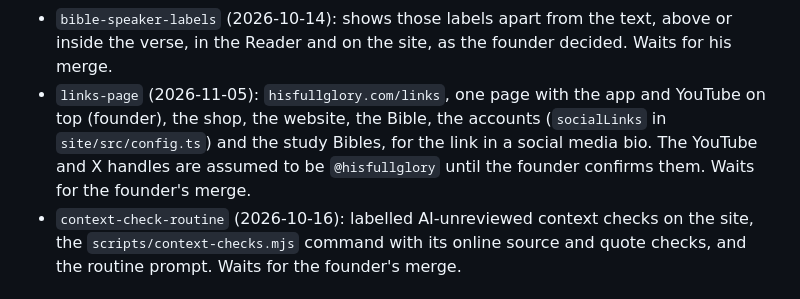
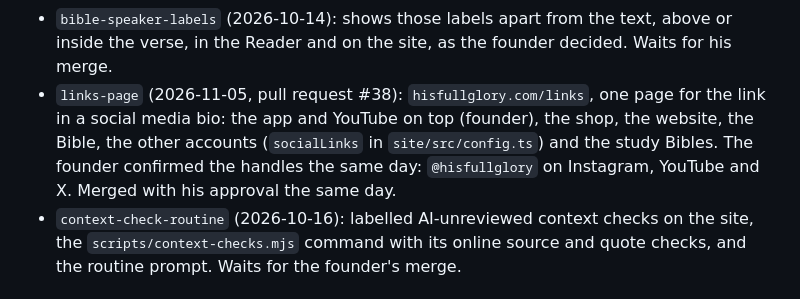
Before and after one commit to 3glennglenn/hisfullglory-daily-walk, a Markdown page: CLAUDE.md, the part around the change. Rendered like a GitHub page.

Commit message:
Notes: the founder confirmed the @hisfullglory handles and approved merging /links
Co-Authored-By: Claude Opus 5.5 <noreply@anthropic.com>
Claude-Session: https://claude.ai/code/session_01CPpC1ficyV77ASiNYMo1Zr

```diff
--- a/CLAUDE.md
+++ b/CLAUDE.md
@@ -176,10 +176,11 @@ This file adds the current state and how to work with the founder. Last updated
 - `bible-speaker-labels` (2026-10-14): shows those labels apart from the text, above or
   inside the verse, in the Reader and on the site, as the founder decided. Waits for his
   merge.
-- `links-page` (2026-11-05): `hisfullglory.com/links`, one page with the app and YouTube on top (founder), the shop, the
-  website, the Bible, the accounts (`socialLinks` in `site/src/config.ts`) and the study Bibles,
-  for the link in a social media bio. The YouTube and X handles are assumed to be
-  `@hisfullglory` until the founder confirms them. Waits for the founder's merge.
+- `links-page` (2026-11-05, pull request #38): `hisfullglory.com/links`, one page for the link
+  in a social media bio: the app and YouTube on top (founder), the shop, the website, the Bible,
+  the other accounts (`socialLinks` in `site/src/config.ts`) and the study Bibles. The founder
+  confirmed the handles the same day: `@hisfullglory` on Instagram, YouTube and X. Merged with
+  his approval the same day.
 - `context-check-routine` (2026-10-16): labelled AI-unreviewed context checks on the site,
   the `scripts/context-checks.mjs` command with its online source and quote checks, and the
   routine prompt. Waits for the founder's merge.
```
